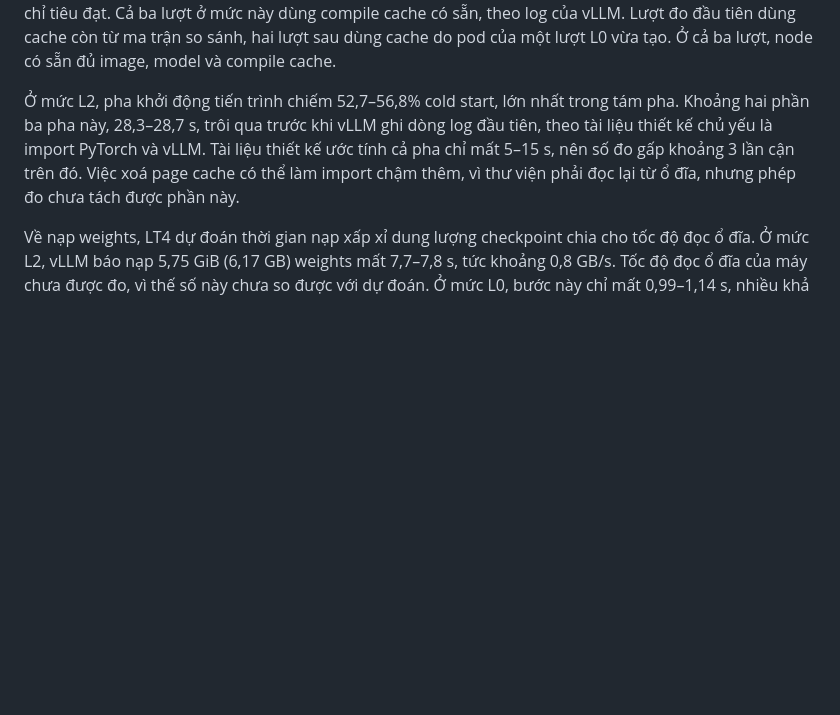
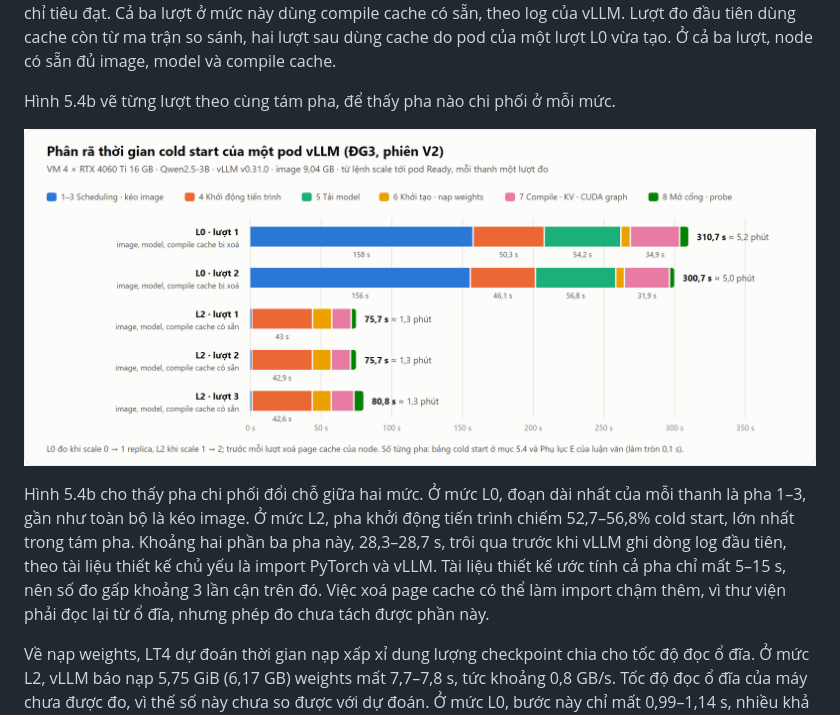
Before and after one commit to bi6-cat/llm-k8s-autoscaling, a Markdown page: docs/luan-van/05-04-cold-start.md, the part around one of its changes. Drawn GitHub-style; pictures changed too: docs/images/png/05-cold-start.png; blank space fills up the shorter version.

```diff
--- a/docs/luan-van/05-04-cold-start.md
+++ b/docs/luan-van/05-04-cold-start.md
@@ -31,7 +31,12 @@ Mức L2 rút ngắn cold start 220–235 s, gần bằng tổng ba pha mà mứ
 
 <!-- nguồn: tổng chính xác tới 0,1 s (comment đầu file); hiệu theo cặp lượt: 300,7 − 80,8 = 219,9, 310,7 − 75,7 = 235,0 s; tỷ lệ: trung bình L2 77,4 s / trung bình L0 305,7 s = 25,3% (theo trigger_to_ready_s nguyên giây của summary.txt: 77,7/305,5 = 25,4%, như nhật ký Quang tuần 07 mục 19/11); cặp bất lợi nhất = lượt L2 chậm nhất / lượt L0 nhanh nhất = 80,8/300,7 = 26,9%; kéo image / tổng L0: 156,0/310,7 = 50,2%, 154,1/300,7 = 51,2%; 00-thong-so.md §4 (N5: L2 ≤ 50% L0, ĐG3, Should); vllm_log.json info.compile_cache: miss ở L0, hit ở L2; thứ tự đo theo trigger_unix trong summary.txt: L2-2 → L0-2 → L2-1 → L2-3 → L0-1 (nhật ký Quang tuần 07 mục 19/11 ghi "ba lượt L2 đo sau L0-2", không khớp trigger_unix; theo trigger_unix, L2-2 đo trước L0-2) -->
 
-Ở mức L2, pha khởi động tiến trình chiếm 52,7–56,8% cold start, lớn nhất trong tám pha. Khoảng hai phần ba pha này, 28,3–28,7 s, trôi qua trước khi vLLM ghi dòng log đầu tiên, theo tài liệu thiết kế chủ yếu là import PyTorch và vLLM. Tài liệu thiết kế ước tính cả pha chỉ mất 5–15 s, nên số đo gấp khoảng 3 lần cận trên đó. Việc xoá page cache có thể làm import chậm thêm, vì thư viện phải đọc lại từ ổ đĩa, nhưng phép đo chưa tách được phần này.
+Hình 5.4b vẽ từng lượt theo cùng tám pha, để thấy pha nào chi phối ở mỗi mức.
+
+![Hình 5.4b. Thời gian từng pha cold start của năm lượt ĐG3 (phiên đo V2), từ lệnh scale tới khi pod Ready. Hai thanh trên: mức L0; ba thanh dưới: mức L2.](../images/png/05-cold-start.png)
+<!-- nguồn: docs/images/png/05-cold-start.png (Hình 5 của docs/chi-tiet/, vẽ lại từ số 8 pha ĐG3 ở PR #96 bằng docs/diagrams/build_diagrams.py, số lấy từ comment đầu file này); lượt 1/2/3 của L2 trong hình là L2-1/L2-2/L2-3 (75,7 / 75,7 / 80,8 s); chèn 28/11, lý do chèn dù đã có Bảng 5.4a: hình cho thấy tỷ lệ các pha trong từng lượt, bảng chỉ có khoảng giá trị -->
+
+Hình 5.4b cho thấy pha chi phối đổi chỗ giữa hai mức. Ở mức L0, đoạn dài nhất của mỗi thanh là pha 1–3, gần như toàn bộ là kéo image. Ở mức L2, pha khởi động tiến trình chiếm 52,7–56,8% cold start, lớn nhất trong tám pha. Khoảng hai phần ba pha này, 28,3–28,7 s, trôi qua trước khi vLLM ghi dòng log đầu tiên, theo tài liệu thiết kế chủ yếu là import PyTorch và vLLM. Tài liệu thiết kế ước tính cả pha chỉ mất 5–15 s, nên số đo gấp khoảng 3 lần cận trên đó. Việc xoá page cache có thể làm import chậm thêm, vì thư viện phải đọc lại từ ổ đĩa, nhưng phép đo chưa tách được phần này.
 
 <!-- nguồn: pha 4 / tổng L2: 43,0/75,7 = 56,8%, 42,9/75,7 = 56,7%, 42,6/80,8 = 52,7%; tách pha 4 bằng container_started (summary.txt) và marks api_server_start, engine_init_start, model_load_start (vllm_log.json): 28,3–28,7 + 10,4–10,5 + 3,8–3,9 s ở L2 (28,5/43,0 = 66%); docs/chi-tiet/03-kien-truc-autoscaling.md §7.2 (pha 4 ≈ 5–15 s: import torch/vllm, khởi tạo CUDA context, tạo EngineCore). Ảnh hưởng của drop_caches lên bước import là giả thuyết, chưa kiểm chứng -->
 
```
Also changed, not shown: other parts of docs/luan-van/05-04-cold-start.md (+1 -1 lines), docs/luan-van/05-02-nang-luc-mot-replica.md (+10 -1 lines), 3 other files.
